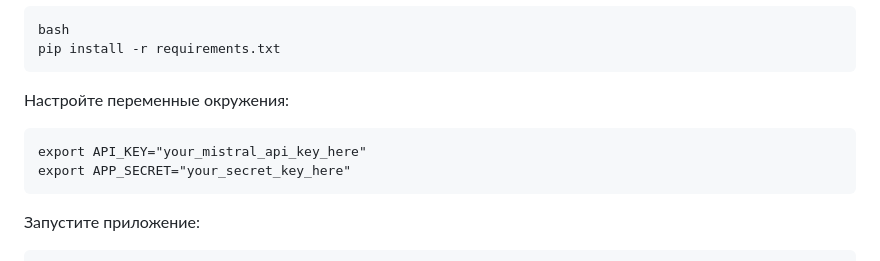
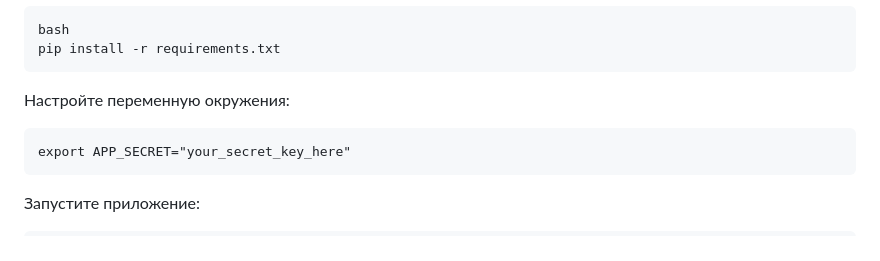
Before and after one commit to bboykorg/VTB-box-office, a Markdown page: README.md, the part around one of its changes. Drawn GitHub-style.

```diff
--- a/README.md
+++ b/README.md
@@ -81,9 +130,8 @@
     bash
     pip install -r requirements.txt
 
-Настройте переменные окружения:
+Настройте переменную окружения:
 
-    export API_KEY="your_mistral_api_key_here"
     export APP_SECRET="your_secret_key_here"
 
 Запустите приложение:
```
Also changed, not shown: other parts of README.md (+53 -4 lines).
